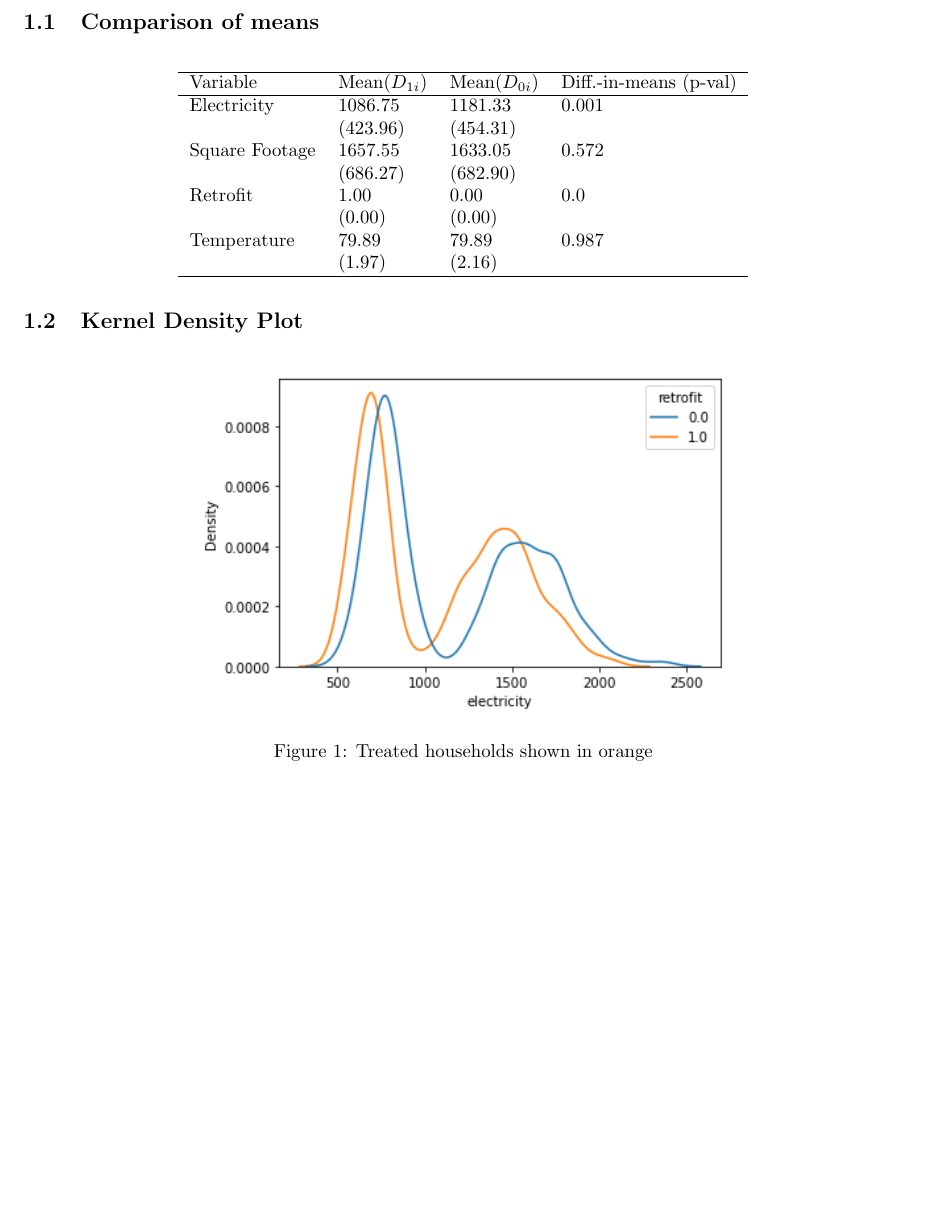
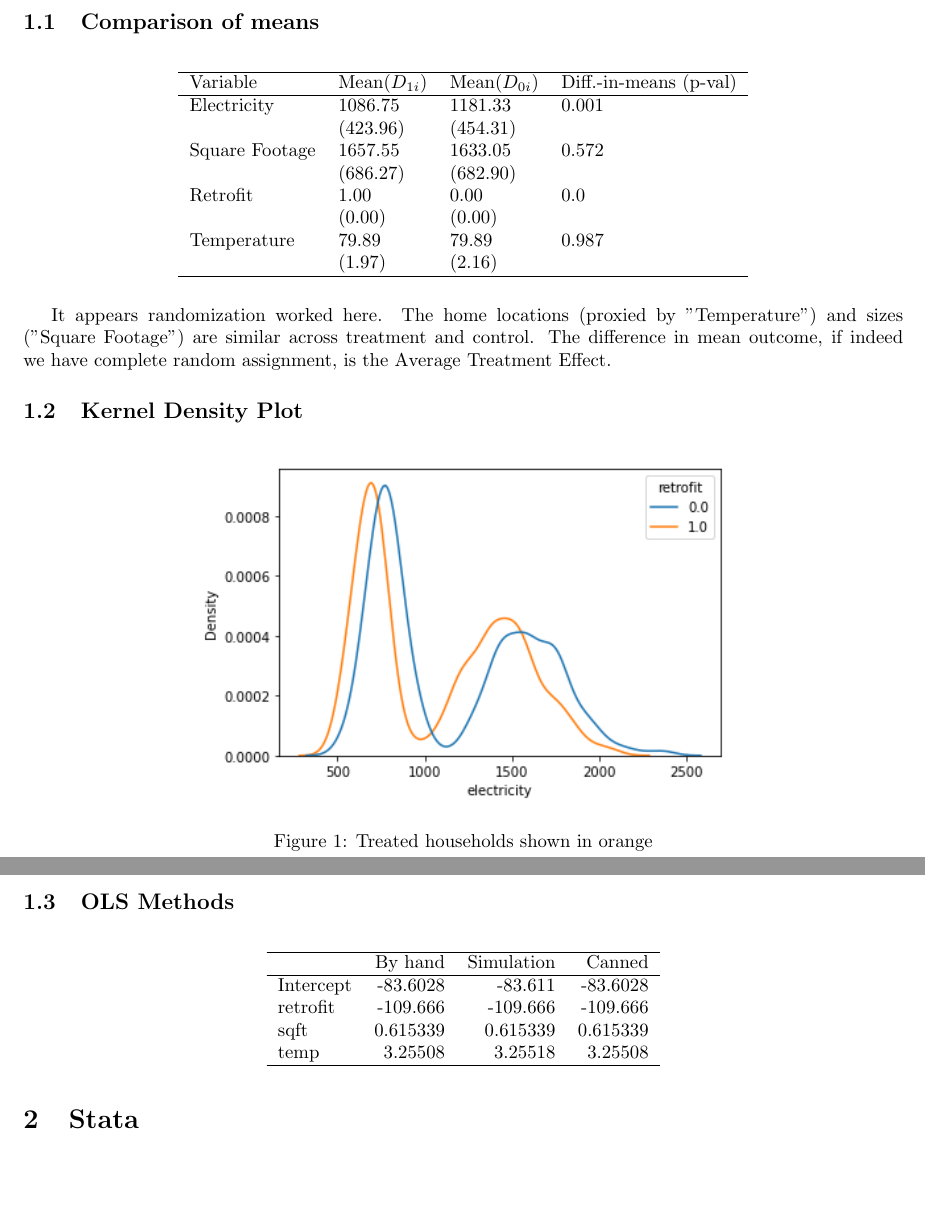
Before and after one commit to ryandellis/phdee-2023-RE, a LaTeX problem sheet (homework2/output/main.tex): part of the page before the commit and two parts of pages 1 and 2 of 2 after it, the two joined at a grey line, cut so that both start at the same text, the shorter picture padded with empty space. Compiled offline with pdfLaTeX.

Commit message:
Updates from Overleaf

```diff
--- a/homework2/output/main.tex
+++ b/homework2/output/main.tex
@@ -50,13 +50,35 @@ colorlinks=true,
 \end{longtable}
 
 
+It appears randomization worked here. The home locations (proxied by "Temperature") and sizes ("Square Footage") are similar across treatment and control. The difference in mean outcome, if indeed we have complete random assignment, is the Average Treatment Effect.
+
 \subsection{Kernel Density Plot}
 
 \begin{figure}[ht]
     \centering
     \includegraphics[scale = 0.7]{kdeplot.png}
     \caption{Treated households shown in orange}
-
 \end{figure}
 
+\vspace{5cm}
+
+
+\subsection{OLS Methods}
+
+\begin{longtable}{lrrr}
+\hline
+           &     By hand &   Simulation &      Canned \\
+\hline
+\endhead
+ Intercept &  -83.6028   &   -83.611    &  -83.6028   \\
+ retrofit  & -109.666    &  -109.666    & -109.666    \\
+ sqft      &    0.615339 &     0.615339 &    0.615339 \\
+ temp      &    3.25508  &     3.25518  &    3.25508  \\
+\hline
+\end{longtable}
+
+
+\section{Stata}
+
+
 \end{document}
```
